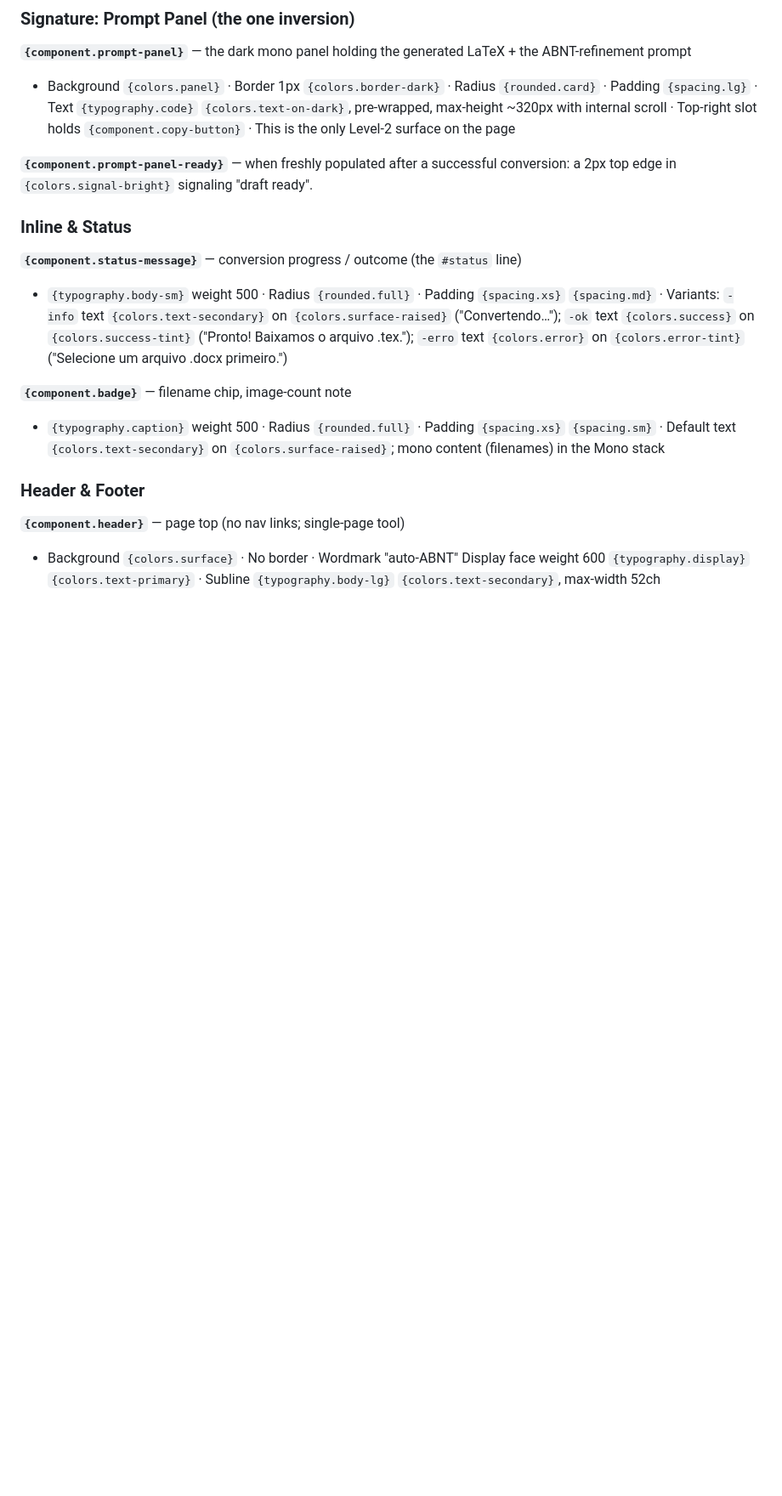
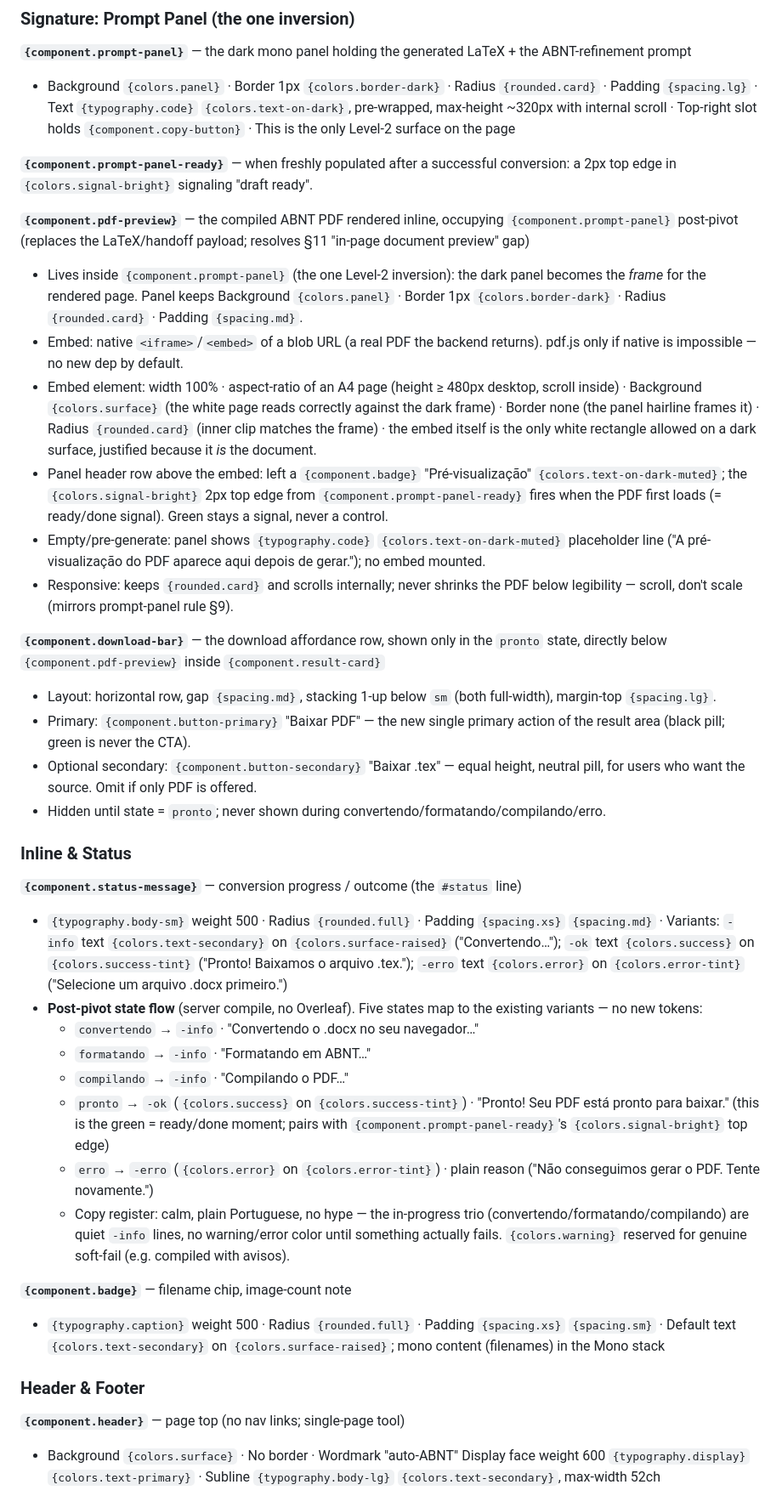
Before and after one commit to DaNnielRody/auto-abnt, a Markdown page: docs/DESIGN.md, the part around one of its changes. Shown at 85% size. GitHub-like rendering; blank space fills up the shorter version.

Commit message:
design(frontend): add pdf-preview + download-bar components, 5-state status (slice 6)
Design write-back for the inline-PDF-preview flow: new {component.pdf-preview}
(native PDF embed inside the dark prompt-panel), {component.download-bar} (pronto-
only PDF + .tex), extended {component.status-message} to convertendo/formatando/
compilando/pronto/erro. Resolves the §11 in-page-preview gap. Refs #7.

Co-Authored-By: Claude Opus 4.8 (1M context) <noreply@anthropic.com>

```diff
--- a/docs/DESIGN.md
+++ b/docs/DESIGN.md
@@ -246,10 +246,31 @@ Hover policy: hover states exist and are documented per component as `-hover` en
 
 **`{component.prompt-panel-ready}`** — when freshly populated after a successful conversion: a 2px top edge in `{colors.signal-bright}` signaling "draft ready".
 
+**`{component.pdf-preview}`** — the compiled ABNT PDF rendered inline, occupying `{component.prompt-panel}` post-pivot (replaces the LaTeX/handoff payload; resolves §11 "in-page document preview" gap)
+- Lives inside `{component.prompt-panel}` (the one Level-2 inversion): the dark panel becomes the *frame* for the rendered page. Panel keeps Background `{colors.panel}` · Border 1px `{colors.border-dark}` · Radius `{rounded.card}` · Padding `{spacing.md}`.
+- Embed: native `<iframe>`/`<embed>` of a blob URL (a real PDF the backend returns). pdf.js only if native is impossible — no new dep by default.
+- Embed element: width 100% · aspect-ratio of an A4 page (height ≥ 480px desktop, scroll inside) · Background `{colors.surface}` (the white page reads correctly against the dark frame) · Border none (the panel hairline frames it) · Radius `{rounded.card}` (inner clip matches the frame) · the embed itself is the only white rectangle allowed on a dark surface, justified because it *is* the document.
+- Panel header row above the embed: left a `{component.badge}` "Pré-visualização" `{colors.text-on-dark-muted}`; the `{colors.signal-bright}` 2px top edge from `{component.prompt-panel-ready}` fires when the PDF first loads (= ready/done signal). Green stays a signal, never a control.
+- Empty/pre-generate: panel shows `{typography.code}` `{colors.text-on-dark-muted}` placeholder line ("A pré-visualização do PDF aparece aqui depois de gerar."); no embed mounted.
+- Responsive: keeps `{rounded.card}` and scrolls internally; never shrinks the PDF below legibility — scroll, don't scale (mirrors prompt-panel rule §9).
+
+**`{component.download-bar}`** — the download affordance row, shown only in the `pronto` state, directly below `{component.pdf-preview}` inside `{component.result-card}`
+- Layout: horizontal row, gap `{spacing.md}`, stacking 1-up below `sm` (both full-width), margin-top `{spacing.lg}`.
+- Primary: `{component.button-primary}` "Baixar PDF" — the new single primary action of the result area (black pill; green is never the CTA).
+- Optional secondary: `{component.button-secondary}` "Baixar .tex" — equal height, neutral pill, for users who want the source. Omit if only PDF is offered.
+- Hidden until state = `pronto`; never shown during convertendo/formatando/compilando/erro.
+
 ### Inline & Status
 
 **`{component.status-message}`** — conversion progress / outcome (the `#status` line)
 - `{typography.body-sm}` weight 500 · Radius `{rounded.full}` · Padding `{spacing.xs}` `{spacing.md}` · Variants: `-info` text `{colors.text-secondary}` on `{colors.surface-raised}` ("Convertendo…"); `-ok` text `{colors.success}` on `{colors.success-tint}` ("Pronto! Baixamos o arquivo .tex."); `-erro` text `{colors.error}` on `{colors.error-tint}` ("Selecione um arquivo .docx primeiro.")
+- **Post-pivot state flow** (server compile, no Overleaf). Five states map to the existing variants — no new tokens:
+  - `convertendo` → `-info` · "Convertendo o .docx no seu navegador…"
+  - `formatando` → `-info` · "Formatando em ABNT…"
+  - `compilando` → `-info` · "Compilando o PDF…"
+  - `pronto` → `-ok` (`{colors.success}` on `{colors.success-tint}`) · "Pronto! Seu PDF está pronto para baixar." (this is the green = ready/done moment; pairs with `{component.prompt-panel-ready}`'s `{colors.signal-bright}` top edge)
+  - `erro` → `-erro` (`{colors.error}` on `{colors.error-tint}`) · plain reason ("Não conseguimos gerar o PDF. Tente novamente.")
+  - Copy register: calm, plain Portuguese, no hype — the in-progress trio (convertendo/formatando/compilando) are quiet `-info` lines, no warning/error color until something actually fails. `{colors.warning}` reserved for genuine soft-fail (e.g. compiled with avisos).
 
 **`{component.badge}`** — filename chip, image-count note
 - `{typography.caption}` weight 500 · Radius `{rounded.full}` · Padding `{spacing.xs}` `{spacing.sm}` · Default text `{colors.text-secondary}` on `{colors.surface-raised}`; mono content (filenames) in the Mono stack
```
Also changed, not shown: other parts of docs/DESIGN.md (+2 -2 lines).
